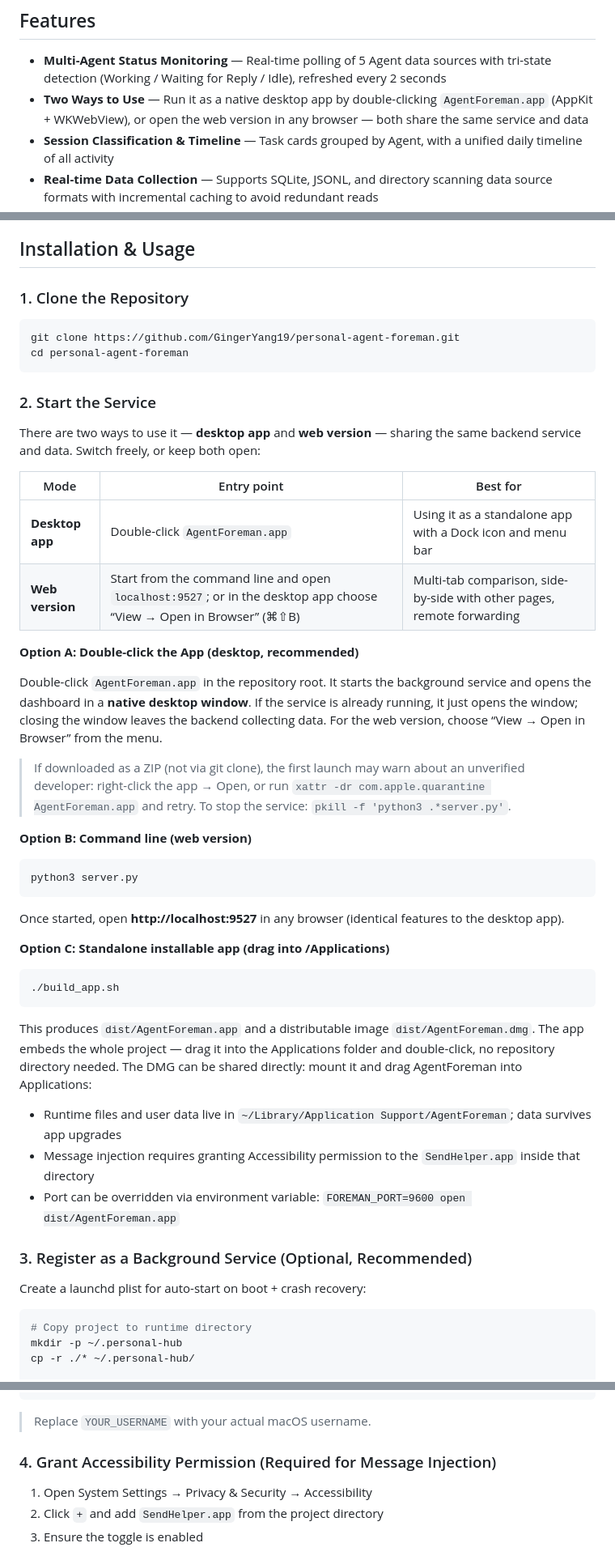
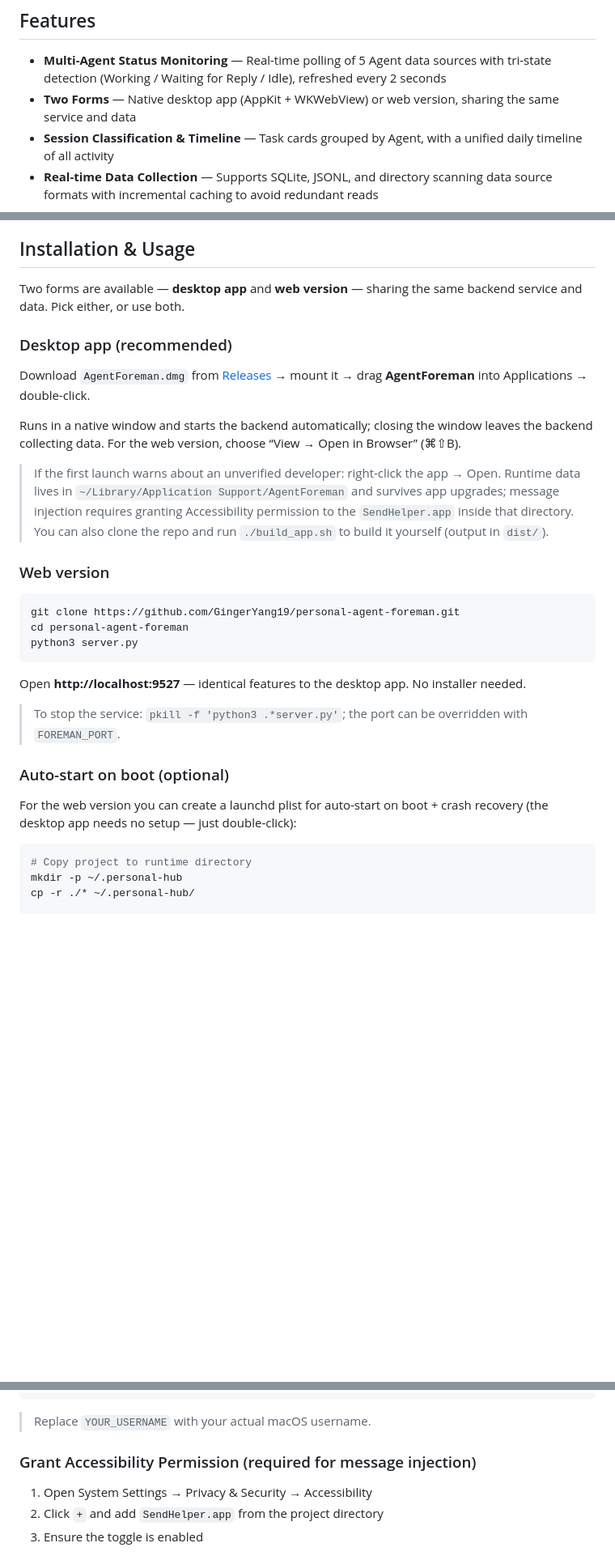
Before and after one commit to GingerYang19/personal-agent-foreman, a Markdown page: README_EN.md, 3 parts joined by grey strips. Shown at 81% size. Drawn GitHub-style; blank space fills up the shorter version.

````diff
--- a/README_EN.md
+++ b/README_EN.md
@@ -9,7 +9,7 @@ A lightweight local web service that collects real-time session data from multip
 ## Features
 
 - **Multi-Agent Status Monitoring** — Real-time polling of 5 Agent data sources with tri-state detection (Working / Waiting for Reply / Idle), refreshed every 2 seconds
-- **Two Ways to Use** — Run it as a native desktop app by double-clicking `AgentForeman.app` (AppKit + WKWebView), or open the web version in any browser — both share the same service and data
+- **Two Forms** — Native desktop app (AppKit + WKWebView) or web version, sharing the same service and data
 - **Session Classification & Timeline** — Task cards grouped by Agent, with a unified daily timeline of all activity
 - **Real-time Data Collection** — Supports SQLite, JSONL, and directory scanning data source formats with incremental caching to avoid redundant reads
 - **Message Injection** — Send messages directly to Agents from the browser (Codex via CLI / others via clipboard + deep link + keystroke injection)
@@ -55,52 +55,33 @@ Record daily collaboration insights, with save/edit/history browsing support.
 
 ## Installation & Usage
 
-### 1. Clone the Repository
+Two forms are available — **desktop app** and **web version** — sharing the same backend service and data. Pick either, or use both.
+
+### Desktop app (recommended)
+
+Download `AgentForeman.dmg` from [Releases](https://github.com/GingerYang19/personal-agent-foreman/releases/latest) → mount it → drag **AgentForeman** into Applications → double-click.
+
+Runs in a native window and starts the backend automatically; closing the window leaves the backend collecting data. For the web version, choose “View → Open in Browser” (⌘⇧B).
+
+> If the first launch warns about an unverified developer: right-click the app → Open.
+> Runtime data lives in `~/Library/Application Support/AgentForeman` and survives app upgrades; message injection requires granting Accessibility permission to the `SendHelper.app` inside that directory.
+> You can also clone the repo and run `./build_app.sh` to build it yourself (output in `dist/`).
+
+### Web version
 
 ```bash
 git clone https://github.com/GingerYang19/personal-agent-foreman.git
 cd personal-agent-foreman
-```
-
-### 2. Start the Service
-
-There are two ways to use it — **desktop app** and **web version** — sharing the same backend service and data. Switch freely, or keep both open:
-
-| Mode | Entry point | Best for |
-|------|-------------|----------|
-| **Desktop app** | Double-click `AgentForeman.app` | Using it as a standalone app with a Dock icon and menu bar |
-| **Web version** | Start from the command line and open `localhost:9527`; or in the desktop app choose “View → Open in Browser” (⌘⇧B) | Multi-tab comparison, side-by-side with other pages, remote forwarding |
-
-**Option A: Double-click the App (desktop, recommended)**
-
-Double-click `AgentForeman.app` in the repository root. It starts the background service and opens the dashboard in a **native desktop window**. If the service is already running, it just opens the window; closing the window leaves the backend collecting data. For the web version, choose “View → Open in Browser” from the menu.
-
-> If downloaded as a ZIP (not via git clone), the first launch may warn about an unverified developer: right-click the app → Open, or run `xattr -dr com.apple.quarantine AgentForeman.app` and retry.
-> To stop the service: `pkill -f 'python3 .*server.py'`.
-
-**Option B: Command line (web version)**
-
-```bash
 python3 server.py
 ```
 
-Once started, open **http://localhost:9527** in any browser (identical features to the desktop app).
+Open **http://localhost:9527** — identical features to the desktop app. No installer needed.
 
-**Option C: Standalone installable app (drag into /Applications)**
+> To stop the service: `pkill -f 'python3 .*server.py'`; the port can be overridden with `FOREMAN_PORT`.
 
-```bash
-./build_app.sh
-```
+### Auto-start on boot (optional)
 
-This produces `dist/AgentForeman.app` and a distributable image `dist/AgentForeman.dmg`. The app embeds the whole project — drag it into the Applications folder and double-click, no repository directory needed. The DMG can be shared directly: mount it and drag AgentForeman into Applications:
-
-- Runtime files and user data live in `~/Library/Application Support/AgentForeman`; data survives app upgrades
-- Message injection requires granting Accessibility permission to the `SendHelper.app` inside that directory
-- Port can be overridden via environment variable: `FOREMAN_PORT=9600 open dist/AgentForeman.app`
-
-### 3. Register as a Background Service (Optional, Recommended)
-
-Create a launchd plist for auto-start on boot + crash recovery:
+For the web version you can create a launchd plist for auto-start on boot + crash recovery (the desktop app needs no setup — just double-click):
 
 ```bash
 # Copy project to runtime directory
@@ -141,7 +122,7 @@ launchctl load ~/Library/LaunchAgents/com.personal-hub.monitor.plist
 
 > Replace `YOUR_USERNAME` with your actual macOS username.
 
-### 4. Grant Accessibility Permission (Required for Message Injection)
+### Grant Accessibility Permission (required for message injection)
 
 1. Open System Settings → Privacy & Security → Accessibility
 2. Click `+` and add `SendHelper.app` from the project directory
````
Also changed, not shown: README.md (+19 -38 lines).
